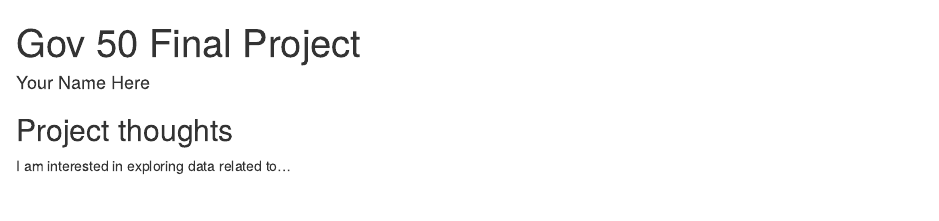
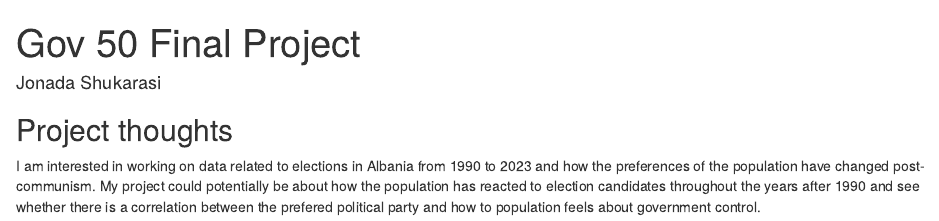
Before and after one commit to nadashukarasi/gov50_finalproject, an R Markdown document (index.Rmd): the page in a window 1100 px wide, from its top. Rendered offline with R 4.5, knitr and Pandoc, with nearby package versions; drawn as R Markdown's standard HTML page in place of the format the file asks for.

Commit message:
Update index.Rmd

```diff
--- a/index.Rmd
+++ b/index.Rmd
@@ -1,6 +1,6 @@
 ---
 title: "Gov 50 Final Project"
-author: "Your Name Here"
+author: "Jonada Shukarasi"
 description: "My final project"
 output:
   distill::distill_article:
@@ -10,5 +10,4 @@ output:
 
 
 ## Project thoughts
-
-I am interested in exploring data related to...
+I am interested in working on data related to elections in Albania from 1990 to 2023 and how the preferences of the population have changed post-communism. My project could potentially be about how the population has reacted to election candidates throughout the years after 1990 and see whether there is a correlation between the prefered political party and how to population feels about government control.
```
